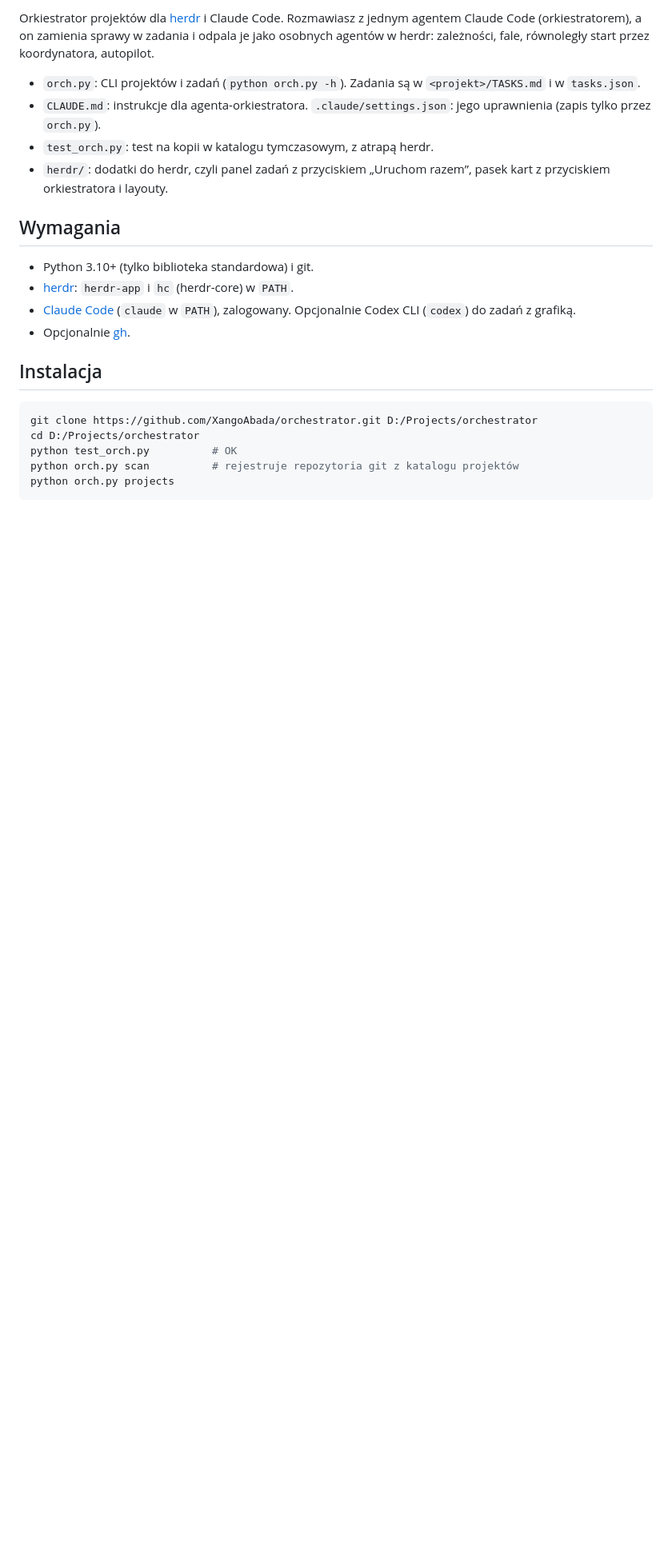
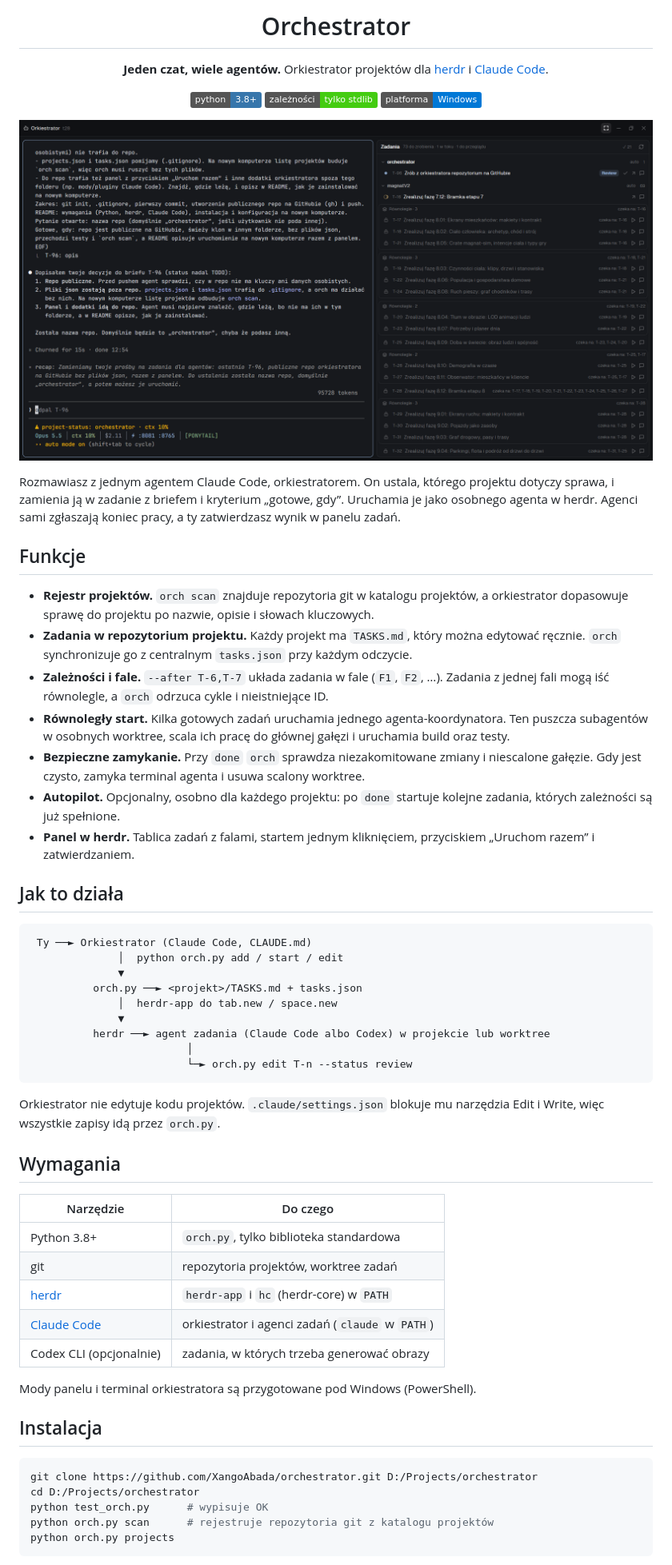
Before and after one commit to XangoAbada/orchestrator, a Markdown page: README.md, the part around one of its changes. Shown at 80% size. Drawn GitHub-style; pictures changed too: docs/screenshot.png (added); badges without logos; blank space fills up the shorter version.

Commit message:
README z opisem i zrzutem ekranu, TASKS.md poza repo
Co-Authored-By: Claude Opus 5.5 <noreply@anthropic.com>
Claude-Session: https://claude.ai/code/session_01HRMf8x5oD5qpoTXo7sh413

````diff
--- a/README.md
+++ b/README.md
@@ -2,25 +2,63 @@
 
-Orkiestrator projektów dla [herdr](https://herdr.dev) i Claude Code. Rozmawiasz z jednym agentem Claude Code (orkiestratorem), a on zamienia sprawy w zadania i odpala je jako osobnych agentów w herdr: zależności, fale, równoległy start przez koordynatora, autopilot.
+# Orchestrator
 
-- `orch.py`: CLI projektów i zadań (`python orch.py -h`). Zadania są w `<projekt>/TASKS.md` i w `tasks.json`.
-- `CLAUDE.md`: instrukcje dla agenta-orkiestratora. `.claude/settings.json`: jego uprawnienia (zapis tylko przez `orch.py`).
-- `test_orch.py`: test na kopii w katalogu tymczasowym, z atrapą herdr.
-- `herdr/`: dodatki do herdr, czyli panel zadań z przyciskiem „Uruchom razem”, pasek kart z przyciskiem orkiestratora i layouty.
+**Jeden czat, wiele agentów.** Orkiestrator projektów dla [herdr](https://herdr.dev) i [Claude Code](https://claude.com/claude-code).
+
+![Python 3.8+](https://img.shields.io/badge/python-3.8%2B-3776AB?logo=python&logoColor=white)
+![Zależności: tylko stdlib](https://img.shields.io/badge/zale%C5%BCno%C5%9Bci-tylko%20stdlib-success)
+![Platforma: Windows](https://img.shields.io/badge/platforma-Windows-0078D6?logo=windows&logoColor=white)
+
+![Orkiestrator w herdr: czat z orkiestratorem i panel zadań z falami](docs/screenshot.png)
+
+</div>
+
+Rozmawiasz z jednym agentem Claude Code, orkiestratorem. On ustala, którego projektu dotyczy sprawa, i zamienia ją w zadanie z briefem i kryterium „gotowe, gdy”. Uruchamia je jako osobnego agenta w herdr. Agenci sami zgłaszają koniec pracy, a ty zatwierdzasz wynik w panelu zadań.
+
+## Funkcje
+
+- **Rejestr projektów.** `orch scan` znajduje repozytoria git w katalogu projektów, a orkiestrator dopasowuje sprawę do projektu po nazwie, opisie i słowach kluczowych.
+- **Zadania w repozytorium projektu.** Każdy projekt ma `TASKS.md`, który można edytować ręcznie. `orch` synchronizuje go z centralnym `tasks.json` przy każdym odczycie.
+- **Zależności i fale.** `--after T-6,T-7` układa zadania w fale (`F1`, `F2`, …). Zadania z jednej fali mogą iść równolegle, a `orch` odrzuca cykle i nieistniejące ID.
+- **Równoległy start.** Kilka gotowych zadań uruchamia jednego agenta-koordynatora. Ten puszcza subagentów w osobnych worktree, scala ich pracę do głównej gałęzi i uruchamia build oraz testy.
+- **Bezpieczne zamykanie.** Przy `done` `orch` sprawdza niezakomitowane zmiany i niescalone gałęzie. Gdy jest czysto, zamyka terminal agenta i usuwa scalony worktree.
+- **Autopilot.** Opcjonalny, osobno dla każdego projektu: po `done` startuje kolejne zadania, których zależności są już spełnione.
+- **Panel w herdr.** Tablica zadań z falami, startem jednym kliknięciem, przyciskiem „Uruchom razem” i zatwierdzaniem.
+
+## Jak to działa
+
+```
+ Ty ──► Orkiestrator (Claude Code, CLAUDE.md)
+              │  python orch.py add / start / edit
+              ▼
+          orch.py ──► <projekt>/TASKS.md + tasks.json
+              │  herdr-app do tab.new / space.new
+              ▼
+          herdr ──► agent zadania (Claude Code albo Codex) w projekcie lub worktree
+                         │
+                         └─► orch.py edit T-n --status review
+```
+
+Orkiestrator nie edytuje kodu projektów. `.claude/settings.json` blokuje mu narzędzia Edit i Write, więc wszystkie zapisy idą przez `orch.py`.
 
 ## Wymagania
 
-- Python 3.10+ (tylko biblioteka standardowa) i git.
-- [herdr](https://herdr.dev): `herdr-app` i `hc` (herdr-core) w `PATH`.
-- [Claude Code](https://claude.com/claude-code) (`claude` w `PATH`), zalogowany. Opcjonalnie Codex CLI (`codex`) do zadań z grafiką.
-- Opcjonalnie [gh](https://cli.github.com).
+| Narzędzie | Do czego |
+|---|---|
+| Python 3.8+ | `orch.py`, tylko biblioteka standardowa |
+| git | repozytoria projektów, worktree zadań |
+| [herdr](https://herdr.dev) | `herdr-app` i `hc` (herdr-core) w `PATH` |
+| [Claude Code](https://claude.com/claude-code) | orkiestrator i agenci zadań (`claude` w `PATH`) |
+| Codex CLI (opcjonalnie) | zadania, w których trzeba generować obrazy |
+
+Mody panelu i terminal orkiestratora są przygotowane pod Windows (PowerShell).
 
 ## Instalacja
 
 ```bash
 git clone https://github.com/XangoAbada/orchestrator.git D:/Projects/orchestrator
 cd D:/Projects/orchestrator
-python test_orch.py          # OK
-python orch.py scan          # rejestruje repozytoria git z katalogu projektów
+python test_orch.py      # wypisuje OK
+python orch.py scan      # rejestruje repozytoria git z katalogu projektów
 python orch.py projects
 ```
 
````
Also changed, not shown: other parts of README.md (+63 -14 lines), TASKS.md (deleted, +0 -68 lines), 1 other file.
